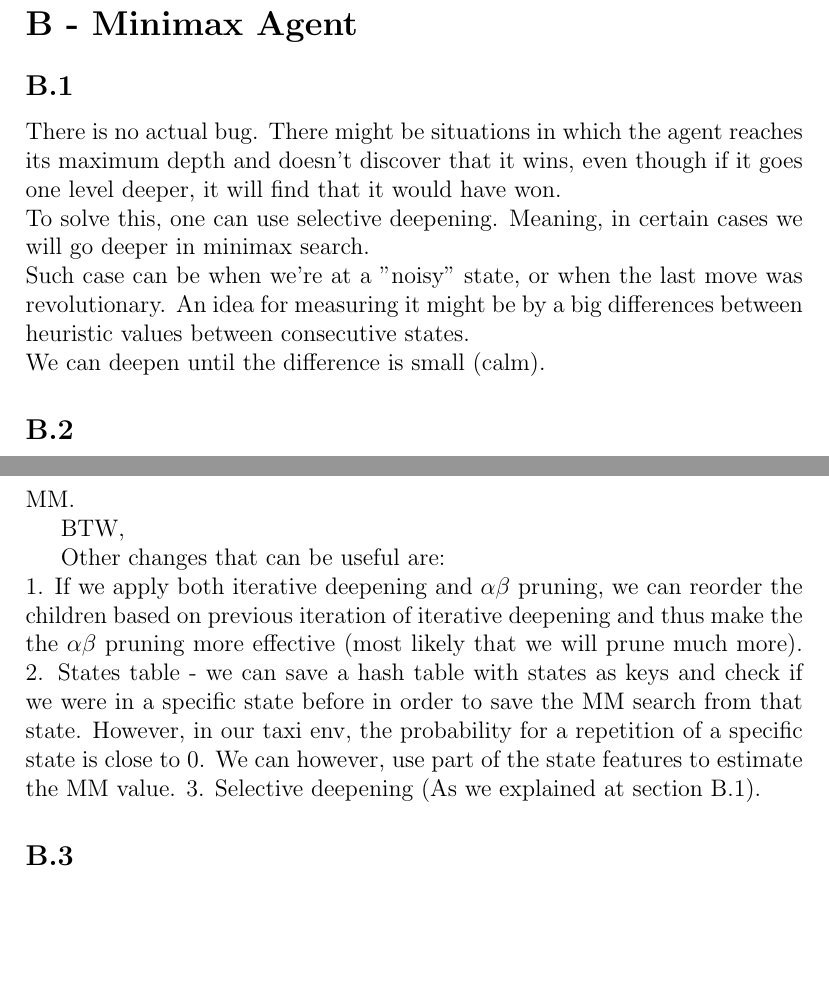
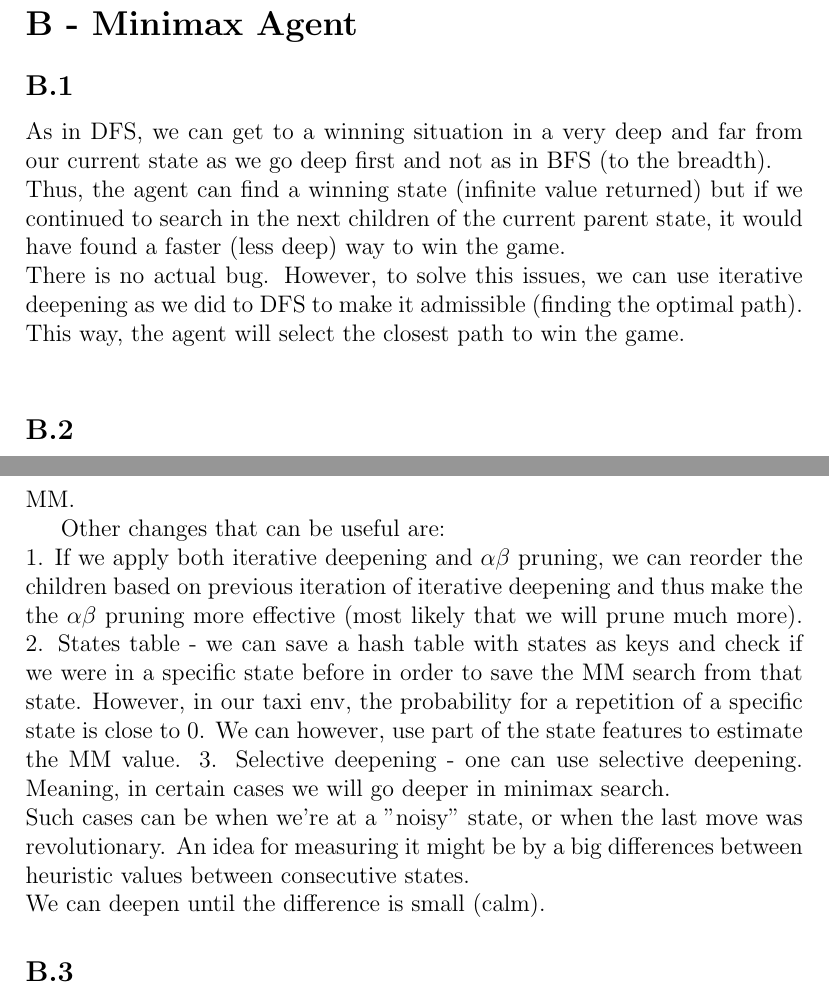
Before and after one commit to ynahum/ai_hw, a LaTeX problem sheet (hw2/main.tex): two parts of pages 4 and 5 of 6, joined at a grey line, cut so that both start at the same text, the shorter picture padded with empty space. Compiled offline with pdfLaTeX.

Commit message:
Updates from Overleaf

```diff
--- a/hw2/main.tex
+++ b/hw2/main.tex
@@ -107,10 +107,9 @@ There are corner cases in which it gets a draw such as when the other taxi agent
 \section*{B - Minimax Agent}
 
 \subsection*{B.1}
-There is no actual bug. There might be situations in which the agent reaches its maximum depth and doesn't discover that it wins, even though if it goes one level deeper, it will find that it would have won.\\
-To solve this, one can use selective deepening. Meaning, in certain cases we will go deeper in minimax search.\\
-Such case can be when we're at a "noisy" state, or when the last move was revolutionary. An idea for measuring it might be by a big differences between heuristic values between consecutive states.\\
-We can deepen until the difference is small (calm).
+As in DFS, we can get to a winning situation in a very deep and far from our current state as we go deep first and not as in BFS (to the breadth).\\
+Thus, the agent can find a winning state (infinite value returned) but if we  continued to search in the next children of the current parent state, it would have found a faster (less deep) way to win the game.\\
+There is no actual bug. However, to solve this issues, we can use iterative deepening as we did to DFS to make it admissible (finding the optimal path). This way, the agent will select the closest path to win the game.\\
 
 \subsection*{B.2}
 In iterative deepening we have 2 advantages:\\
@@ -121,12 +120,12 @@ In $\alpha\beta$ pruning we have other advantages:\\
 1. We save time by not searching unneeded branches. If we have a time limit and in a RB MM, we will utilize time better and may go deeper in our game search.
 2. The average time complexity is much better compared to regular MM.
 
-BTW,
-
 Other changes that can be useful are:\\
 1. If we apply both iterative deepening and $\alpha\beta$ pruning, we can reorder the children based on previous iteration of iterative deepening and thus make the the $\alpha\beta$ pruning more effective (most likely that we will prune much more).
 2. States table - we can save a hash table with states as keys and check if we were in a specific state before in order to save the MM search from that state. However, in our taxi env, the probability for a repetition of a specific state is close to 0. We can however, use part of the state features to estimate the MM value.
-3. Selective deepening (As we explained at section B.1).
+3. Selective deepening - one can use selective deepening. Meaning, in certain cases we will go deeper in minimax search.\\
+Such cases can be when we're at a "noisy" state, or when the last move was revolutionary. An idea for measuring it might be by a big differences between heuristic values between consecutive states.\\
+We can deepen until the difference is small (calm).
 
 \subsection*{B.3}
 In code
```
